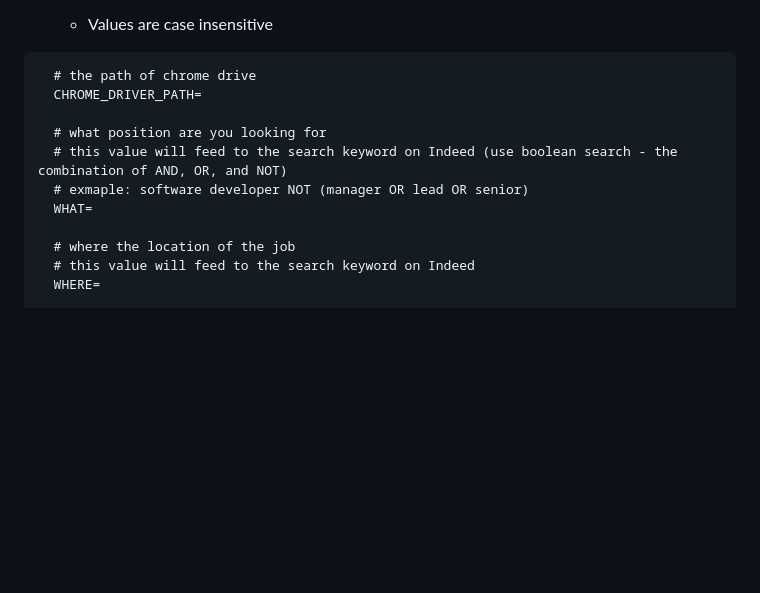
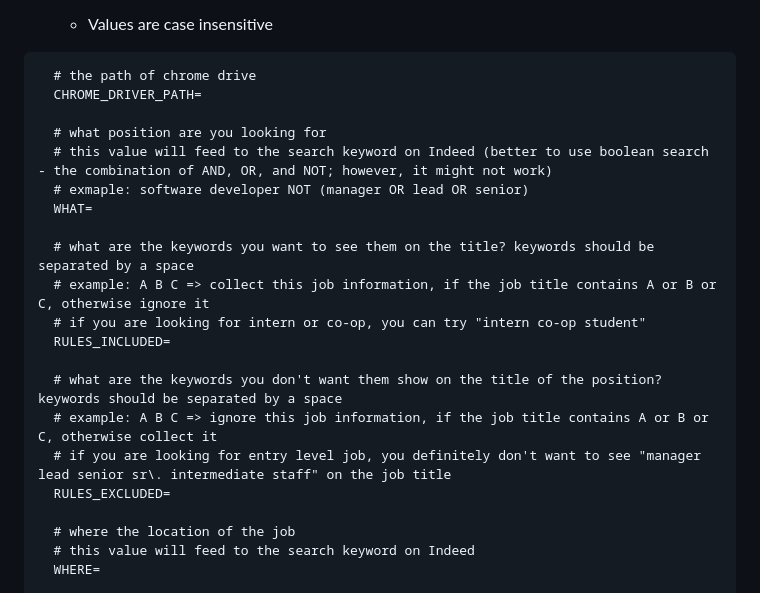
Before and after one commit to catehuang/indeed_scraping, a Markdown page: README.md, the part around the change. Rendered like a GitHub page; blank space fills up the shorter version.

```diff
--- a/README.md
+++ b/README.md
@@ -19,9 +19,19 @@
   CHROME_DRIVER_PATH=
 
   # what position are you looking for
-  # this value will feed to the search keyword on Indeed (use boolean search - the combination of AND, OR, and NOT)
+  # this value will feed to the search keyword on Indeed (better to use boolean search - the combination of AND, OR, and NOT; however, it might not work)
   # exmaple: software developer NOT (manager OR lead OR senior)
   WHAT=
+
+  # what are the keywords you want to see them on the title? keywords should be separated by a space
+  # example: A B C => collect this job information, if the job title contains A or B or C, otherwise ignore it
+  # if you are looking for intern or co-op, you can try "intern co-op student"
+  RULES_INCLUDED=
+
+  # what are the keywords you don't want them show on the title of the position? keywords should be separated by a space
+  # example: A B C => ignore this job information, if the job title contains A or B or C, otherwise collect it
+  # if you are looking for entry level job, you definitely don't want to see "manager lead senior sr\. intermediate staff" on the job title
+  RULES_EXCLUDED=
 
   # where the location of the job
   # this value will feed to the search keyword on Indeed
```
